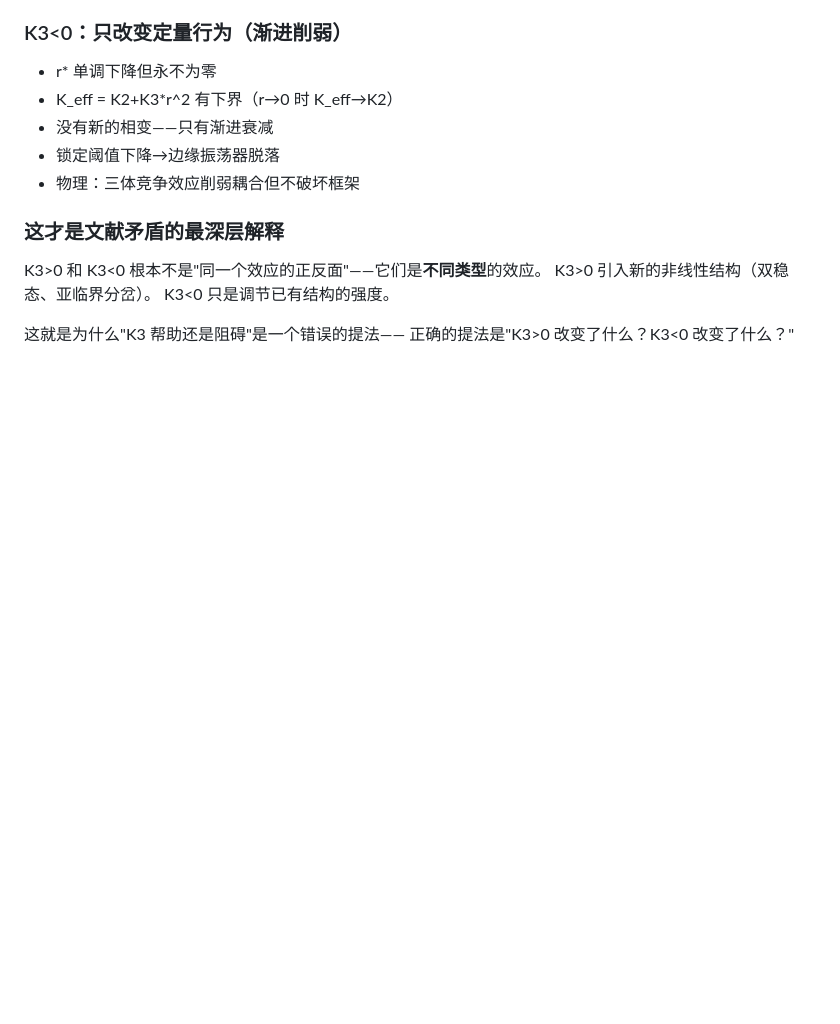
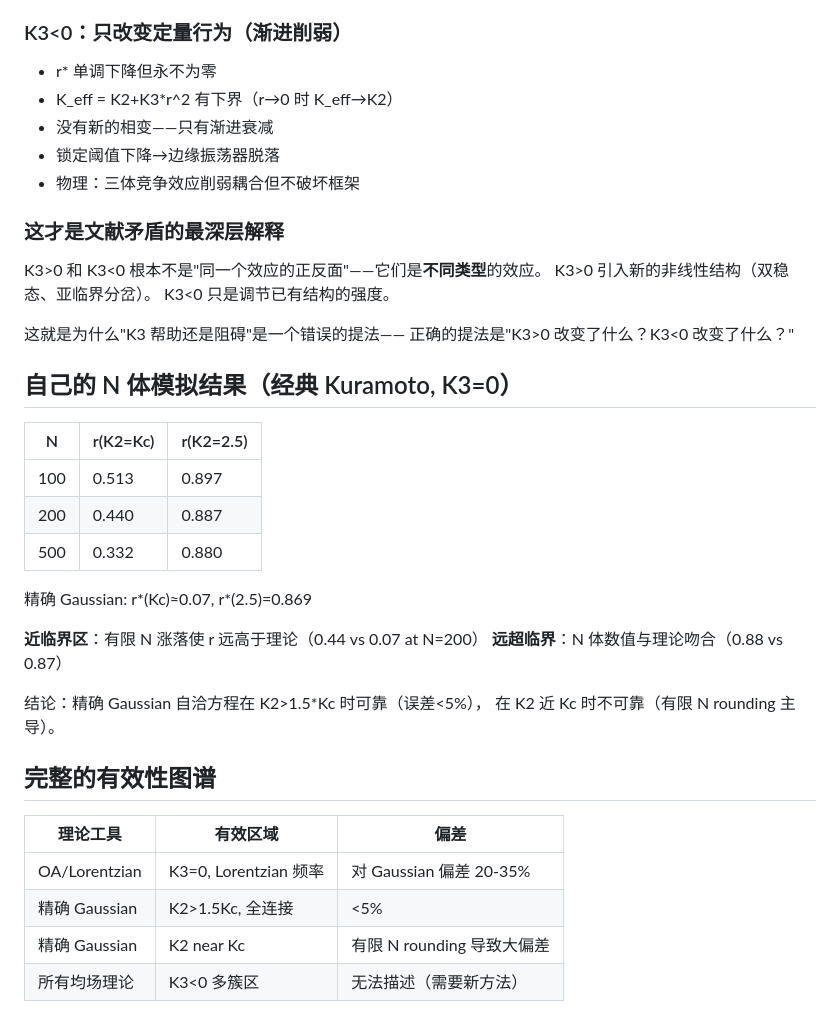
Before and after one commit to DataLab-atom/code_from_my_agent, a Markdown page: deep_reflection.md, the part around the change. Rendered like a GitHub page; blank space fills up the shorter version.

Commit message:
Own N-body simulation confirms theory validity regions
N=100,200,500 classical Kuramoto: exact Gaussian reliable at K2>1.5Kc
(error<5%), unreliable near Kc (finite-N rounding dominates).
Complete validity map for all theoretical tools established.

Co-Authored-By: Claude Opus 4.6 (1M context) <noreply@anthropic.com>

```diff
--- a/deep_reflection.md
+++ b/deep_reflection.md
@@ -288,3 +288,28 @@ K3<0 只是调节已有结构的强度。
 
 这就是为什么"K3 帮助还是阻碍"是一个错误的提法——
 正确的提法是"K3>0 改变了什么？K3<0 改变了什么？"
+
+## 自己的 N 体模拟结果（经典 Kuramoto, K3=0）
+
+| N | r(K2=Kc) | r(K2=2.5) |
+|---|----------|-----------|
+| 100 | 0.513 | 0.897 |
+| 200 | 0.440 | 0.887 |
+| 500 | 0.332 | 0.880 |
+
+精确 Gaussian: r*(Kc)≈0.07, r*(2.5)=0.869
+
+**近临界区**：有限 N 涨落使 r 远高于理论（0.44 vs 0.07 at N=200）
+**远超临界**：N 体数值与理论吻合（0.88 vs 0.87）
+
+结论：精确 Gaussian 自洽方程在 K2>1.5*Kc 时可靠（误差<5%），
+在 K2 近 Kc 时不可靠（有限 N rounding 主导）。
+
+## 完整的有效性图谱
+
+| 理论工具 | 有效区域 | 偏差 |
+|---------|---------|------|
+| OA/Lorentzian | K3=0, Lorentzian 频率 | 对 Gaussian 偏差 20-35% |
+| 精确 Gaussian | K2>1.5Kc, 全连接 | <5% |
+| 精确 Gaussian | K2 near Kc | 有限 N rounding 导致大偏差 |
+| 所有均场理论 | K3<0 多簇区 | 无法描述（需要新方法） |
```
